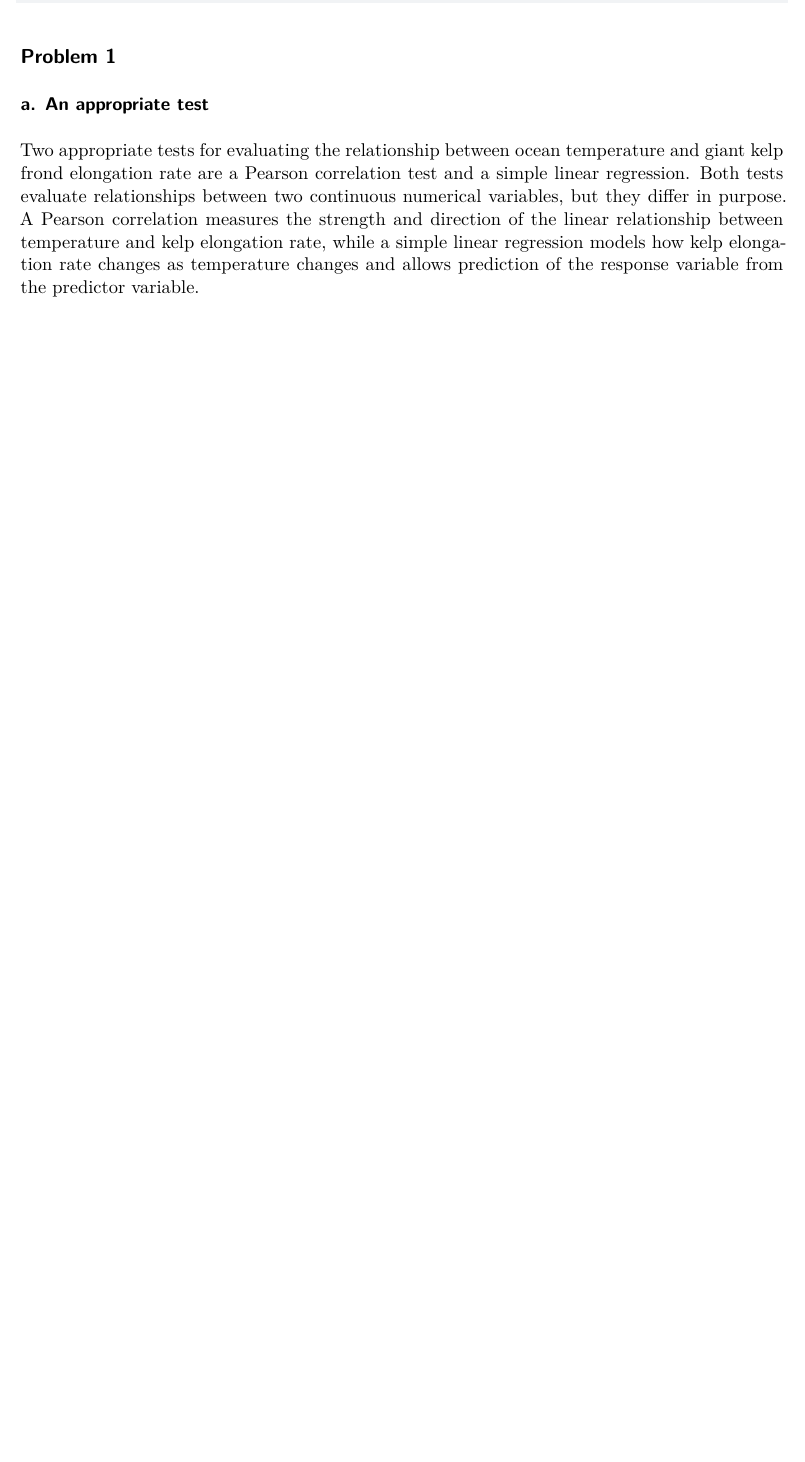
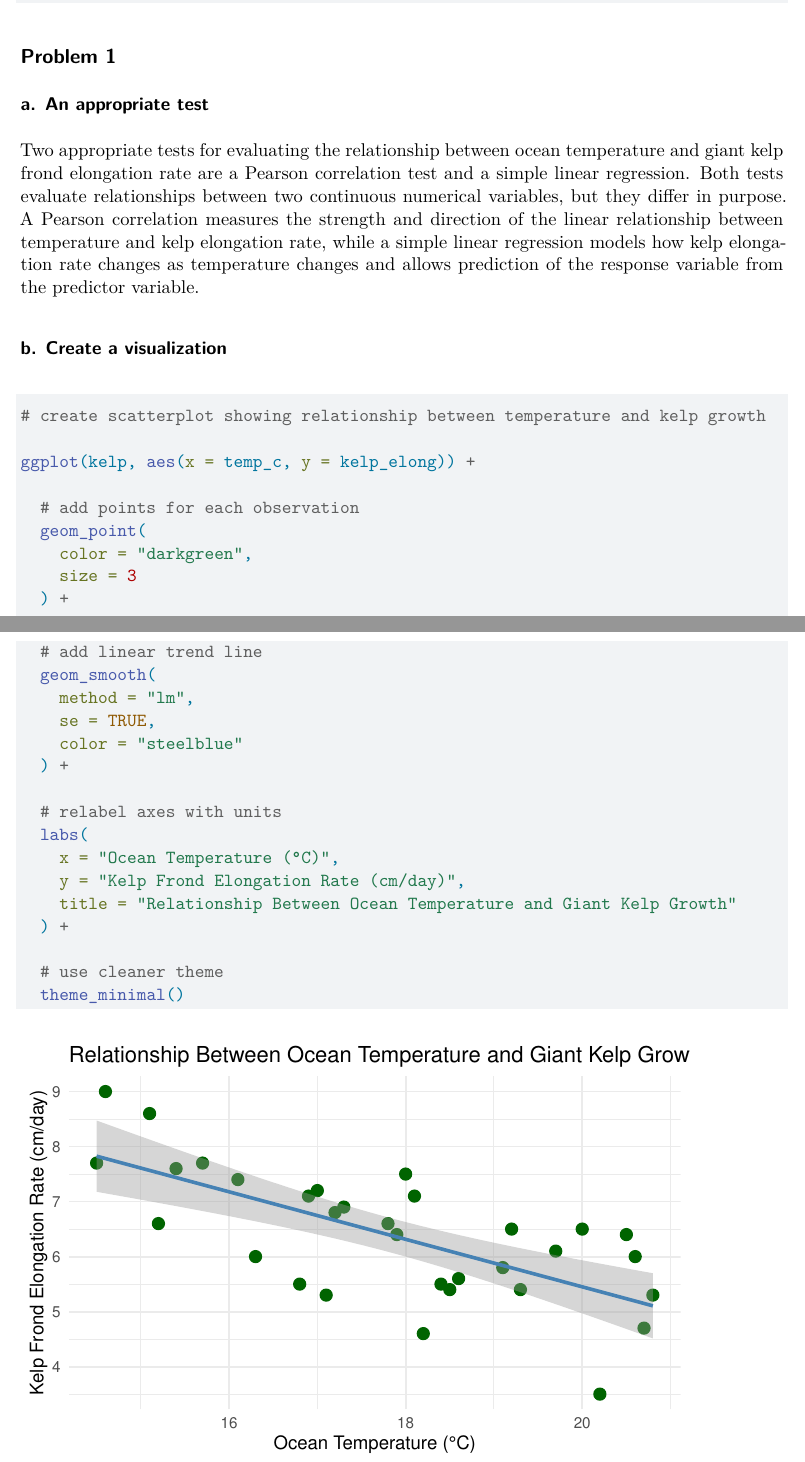
Before and after one commit to LeaLambdin/ENVS-193DS_homework-03, a Quarto document (code/homework-03.qmd): part of the page before the commit and two parts of pages 1 and 2 of 2 after it, the two joined at a grey line, cut so that both start at the same text, the shorter picture padded with empty space. Rendered offline with R 4.5, knitr and Pandoc in place of Quarto, then LaTeX, with nearby package versions.

Commit message:
Created kelp relationship visualization

````diff
--- a/code/homework-03.qmd
+++ b/code/homework-03.qmd
@@ -23,3 +23,34 @@ kelp <- read_csv(here("data", "temp-kelp.csv"))
 ### a. An appropriate test
 
 Two appropriate tests for evaluating the relationship between ocean temperature and giant kelp frond elongation rate are a Pearson correlation test and a simple linear regression. Both tests evaluate relationships between two continuous numerical variables, but they differ in purpose. A Pearson correlation measures the strength and direction of the linear relationship between temperature and kelp elongation rate, while a simple linear regression models how kelp elongation rate changes as temperature changes and allows prediction of the response variable from the predictor variable.
+
+### b. Create a visualization
+
+```{r}
+# create scatterplot showing relationship between temperature and kelp growth
+
+ggplot(kelp, aes(x = temp_c, y = kelp_elong)) +
+
+  # add points for each observation
+  geom_point(
+    color = "darkgreen",
+    size = 3
+  ) +
+
+  # add linear trend line
+  geom_smooth(
+    method = "lm",
+    se = TRUE,
+    color = "steelblue"
+  ) +
+
+  # relabel axes with units
+  labs(
+    x = "Ocean Temperature (°C)",
+    y = "Kelp Frond Elongation Rate (cm/day)",
+    title = "Relationship Between Ocean Temperature and Giant Kelp Growth"
+  ) +
+
+  # use cleaner theme
+  theme_minimal()
+```
````
